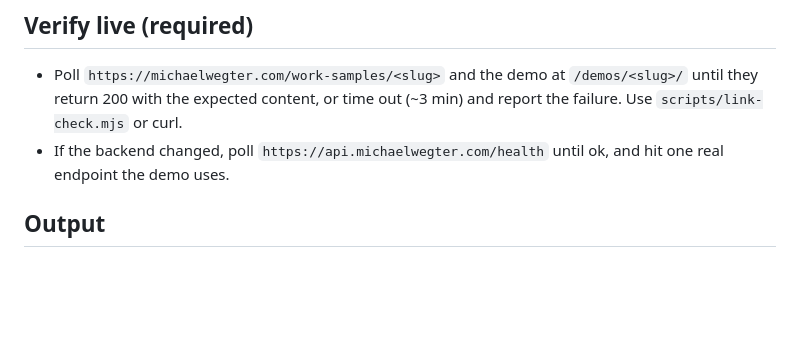
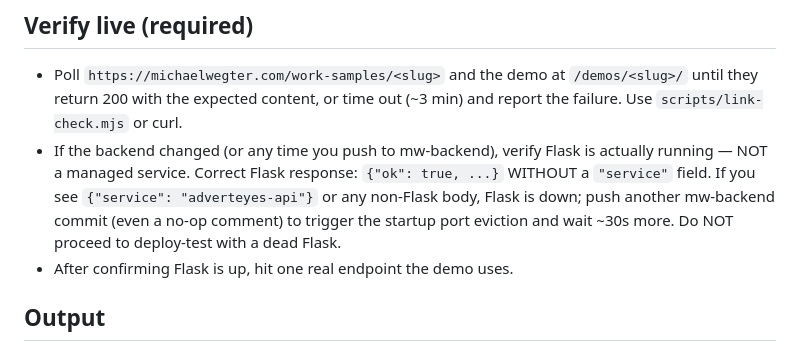
Before and after one commit to mwegter95/upwork-agentic-workflow, a Markdown page: .claude/agents/deploy.md, the part around the change. Rendered like a GitHub page; blank space fills up the shorter version.

```diff
--- a/.claude/agents/deploy.md
+++ b/.claude/agents/deploy.md
@@ -46,8 +46,13 @@ This is fully your job to finish — get it answering publicly, no user help:
 - Poll `https://michaelwegter.com/work-samples/<slug>` and the demo at
   `/demos/<slug>/` until they return 200 with the expected content, or time out
   (~3 min) and report the failure. Use `scripts/link-check.mjs` or curl.
-- If the backend changed, poll `https://api.michaelwegter.com/health` until ok,
-  and hit one real endpoint the demo uses.
+- If the backend changed (or any time you push to mw-backend), verify Flask is
+  actually running — NOT a managed service. Correct Flask response:
+  `{"ok": true, ...}` WITHOUT a `"service"` field. If you see
+  `{"service": "adverteyes-api"}` or any non-Flask body, Flask is down; push
+  another mw-backend commit (even a no-op comment) to trigger the startup port
+  eviction and wait ~30s more. Do NOT proceed to deploy-test with a dead Flask.
+- After confirming Flask is up, hit one real endpoint the demo uses.
 
 ## Output
 Write your output with: the commit hashes pushed (frontend and backend), the live
```
Also changed, not shown: CLAUDE.md (+26 -0 lines).
